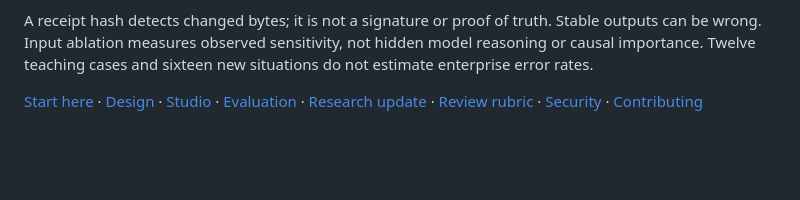
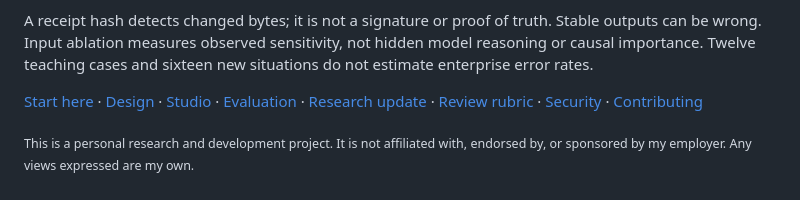
Before and after one commit to jlov7/jev-decision-lab, a Markdown page: README.md, the part around the change. GitHub-like rendering; blank space fills up the shorter version.

Commit message:
docs: add personal-project disclaimer to the README footer
State plainly that this is an independent personal project, not an
employer product, so the README stands on its own when the repository
is made public.

```diff
--- a/README.md
+++ b/README.md
@@ -102,3 +102,5 @@ The September 18 owner-recorded live observations in [`evidence/`](evidence/) ar
 A receipt hash detects changed bytes; it is not a signature or proof of truth. Stable outputs can be wrong. Input ablation measures observed sensitivity, not hidden model reasoning or causal importance. Twelve teaching cases and sixteen new situations do not estimate enterprise error rates.
 
 [Start here](docs/START_HERE.md) · [Design](docs/DESIGN.md) · [Studio](docs/STUDIO.md) · [Evaluation](docs/EVALUATION.md) · [Research update](docs/review/RESEARCH.md) · [Review rubric](docs/review/RUBRIC.md) · [Security](SECURITY.md) · [Contributing](CONTRIBUTING.md)
+
+<sub>This is a personal research and development project. It is not affiliated with, endorsed by, or sponsored by my employer. Any views expressed are my own.</sub>
```
